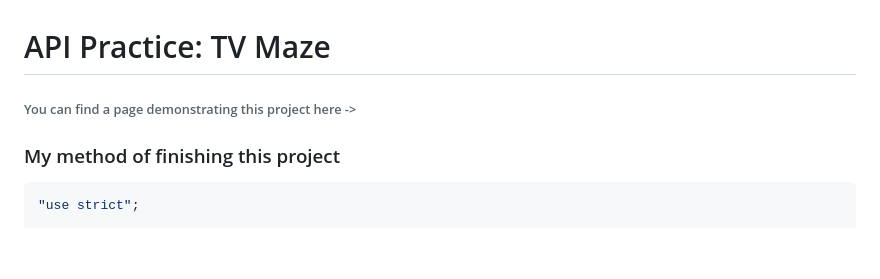
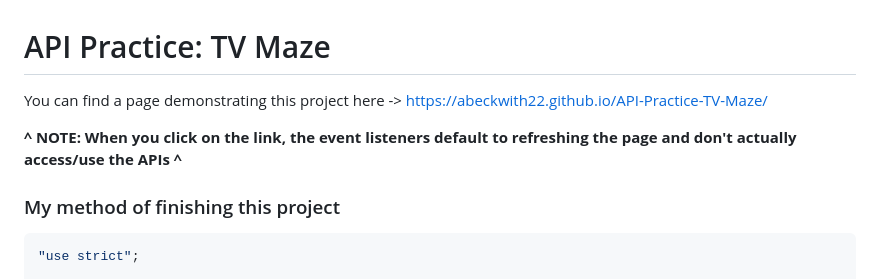
Before and after one commit to abeckwith22/API-Practice-TV-Maze, a Markdown page: README.md, the part around the change. Drawn GitHub-style; blank space fills up the shorter version.

````diff
--- a/README.md
+++ b/README.md
@@ -1,7 +1,10 @@
 # API Practice: TV Maze
 
 
-###### You can find a page demonstrating this project here ->
+You can find a page demonstrating this project here -> https://abeckwith22.github.io/API-Practice-TV-Maze/
+
+**^ NOTE: When you click on the link, the event listeners default to refreshing the page and don't actually access/use the APIs ^**
+
 
 ### My method of finishing this project
 ```js
````
